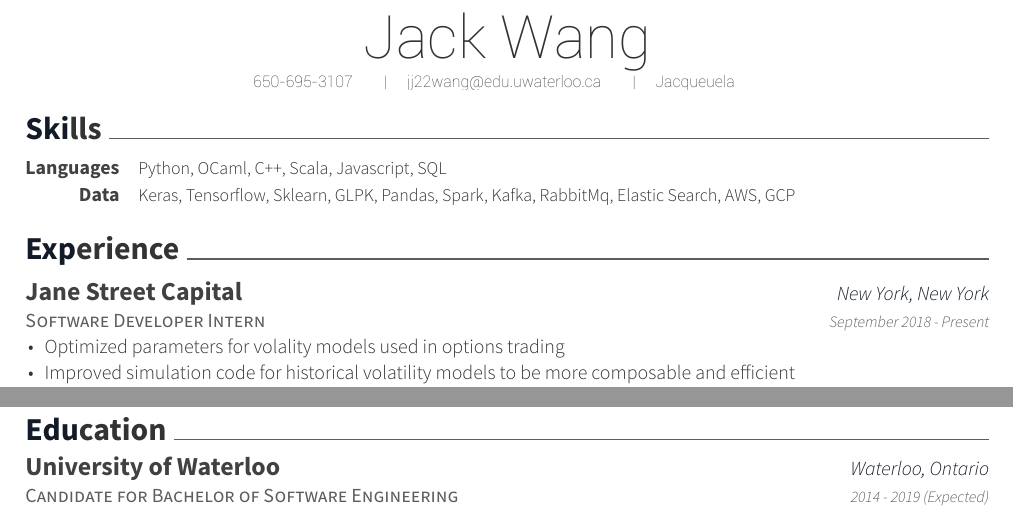
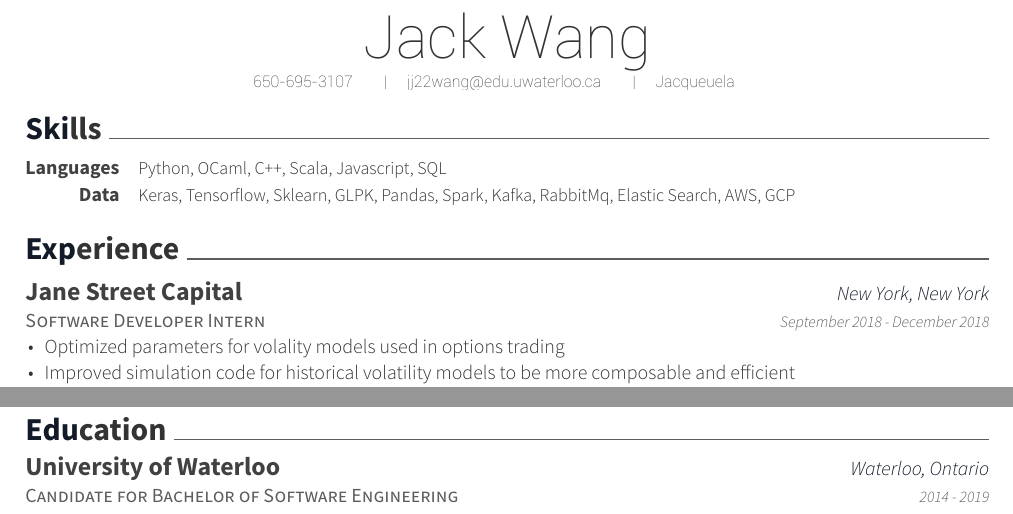
Before and after one commit to Jacqueuela/Resume, a LaTeX CV (2019_winter/resume_cv.tex, which reads 2019_winter/cv-sections/education.tex, 2019_winter/cv-sections/experience.tex): two parts of the page, joined at a grey line, cut so that both start at the same text. Compiled offline with XeLaTeX.

Commit message:
updated dates.

```diff
--- a/2019_winter/cv-sections/education.tex
+++ b/2019_winter/cv-sections/education.tex
@@ -16,7 +16,7 @@
 {Candidate for Bachelor of Software Engineering} % Degree
 {University of Waterloo}
 {Waterloo, Ontario} % Location
-    {2014 - 2019 (Expected)} % Date(s)
+    {2014 - 2019} % Date(s)
 { % Description(s) bullet points
 }
 
--- a/2019_winter/cv-sections/experience.tex
+++ b/2019_winter/cv-sections/experience.tex
@@ -16,7 +16,7 @@
 {Software Developer Intern}
 {Jane Street Capital}
 {New York, New York}
-{September 2018 - Present}
+{September 2018 - December 2018}
 { % Description(s) of tasks/responsibilities
 \begin{cvitems}
 \item {Optimized parameters for volality models used in options trading}
```
Also changed, not shown: 2019_winter/resume_cv.pdf.
